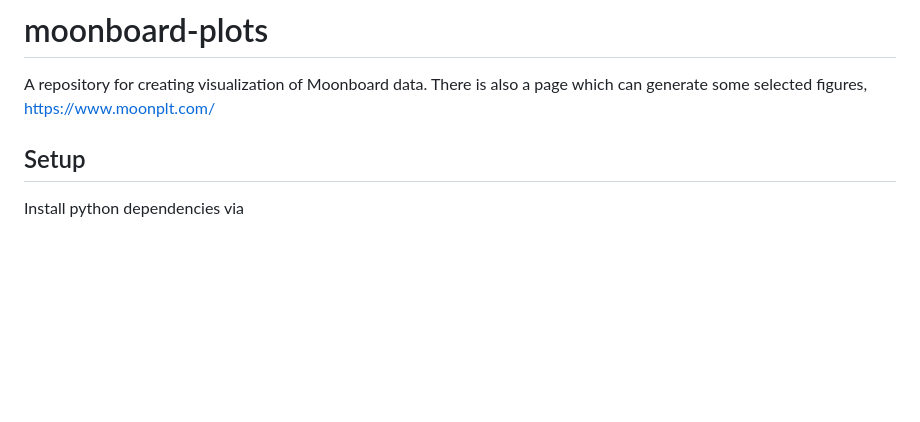
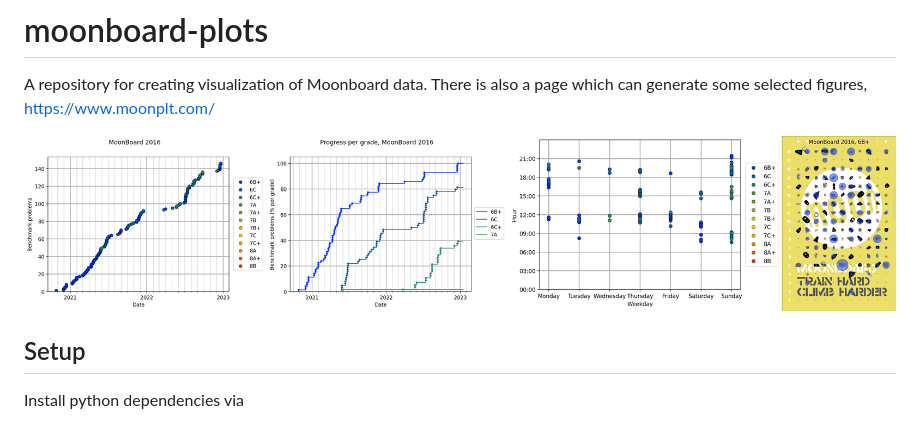
Before and after one commit to erikwallin86/moonboard-plots, a Markdown page: README.md, the part around the change. Drawn GitHub-style; pictures changed too: static/combined2.png (added); blank space fills up the shorter version.

Commit message:
test with image

```diff
--- a/README.md
+++ b/README.md
@@ -1,6 +1,8 @@
 # moonboard-plots
 A repository for creating visualization of Moonboard data.
 There is also a page which can generate some selected figures, https://www.moonplt.com/
+
+![alt text](https://github.com/erikwallin86/moonboard-plots/blob/html/static/combined2.png?raw=true)
 
 ## Setup
 Install python dependencies via
```
